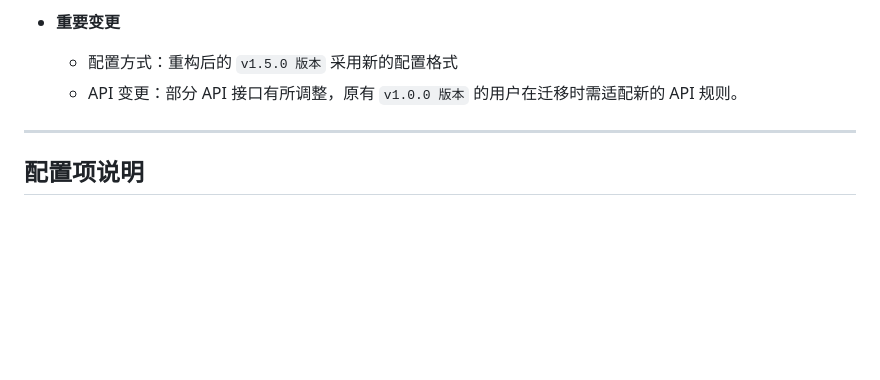
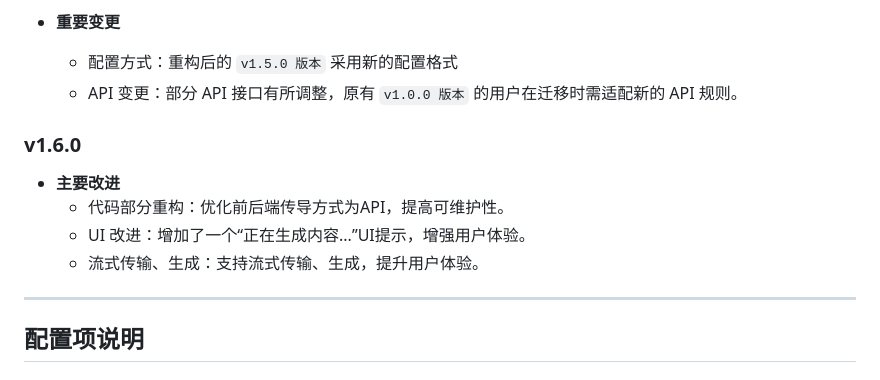
Before and after one commit to WavesMan/DeepSeek-R1-Local-WebUI, a Markdown page: Readme.md, the part around the change. Rendered like a GitHub page; blank space fills up the shorter version.

```diff
--- a/Readme.md
+++ b/Readme.md
@@ -188,6 +188,12 @@ python run.py
   - 配置方式：重构后的 `v1.5.0 版本` 采用新的配置格式
   - API 变更：部分 API 接口有所调整，原有 `v1.0.0 版本` 的用户在迁移时需适配新的 API 规则。
 
+### v1.6.0
+- **主要改进**
+  - 代码部分重构：优化前后端传导方式为API，提高可维护性。
+  - UI 改进：增加了一个“正在生成内容...”UI提示，增强用户体验。
+  - 流式传输、生成：支持流式传输、生成，提升用户体验。
+
 ---
 
 ## 配置项说明
```
Also changed, not shown: Readme-en.md (+7 -0 lines).
